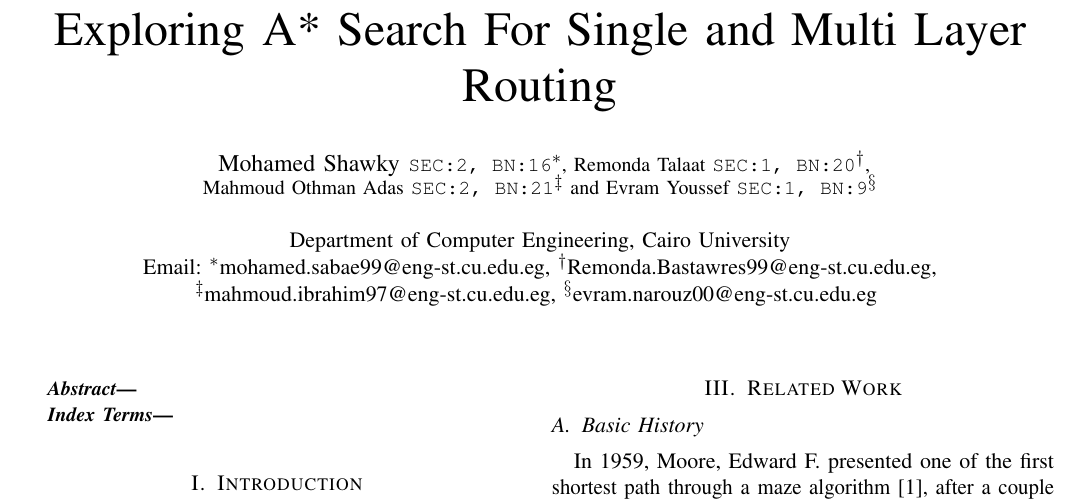
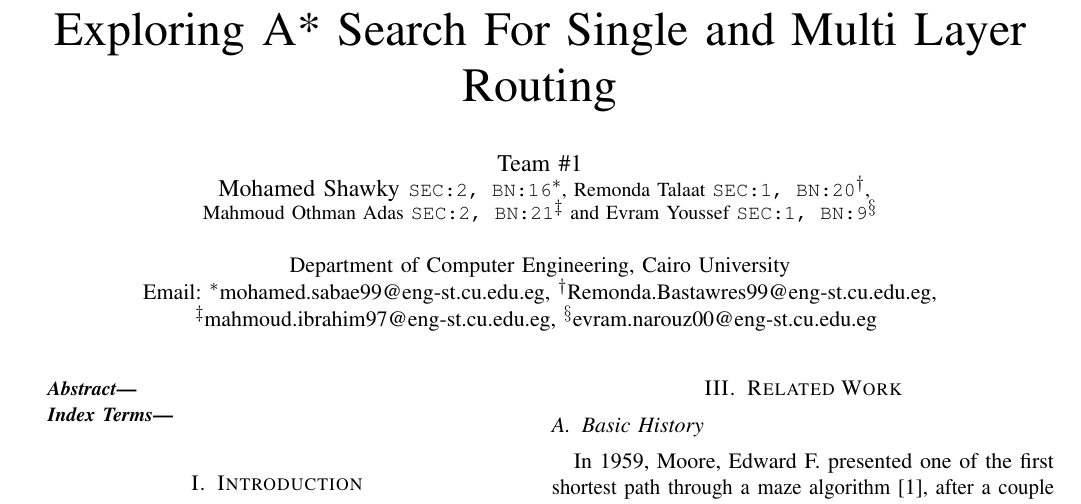
Before and after one commit to mido3ds/vlsi_routing_research, a LaTeX paper (paper/paper.tex): part of page 1 of 5, cut so that both start at the same text. Compiled offline with pdfLaTeX; a missing font is replaced by an installed copy or a similar font; a LaTeX package or settings file that is missing is left out.

Commit message:
added team number

```diff
--- a/paper/paper.tex
+++ b/paper/paper.tex
@@ -14,6 +14,7 @@
 \title{Exploring A* Search For Single and Multi Layer Routing}
 
 \author{
+    Team \#1\\
     \IEEEauthorblockN{
         Mohamed Shawky \small\texttt{SEC:2, BN:16}\IEEEauthorrefmark{1},
         Remonda Talaat \small\texttt{SEC:1, BN:20}\IEEEauthorrefmark{2},\\
```
Also changed, not shown: paper/paper.pdf.
